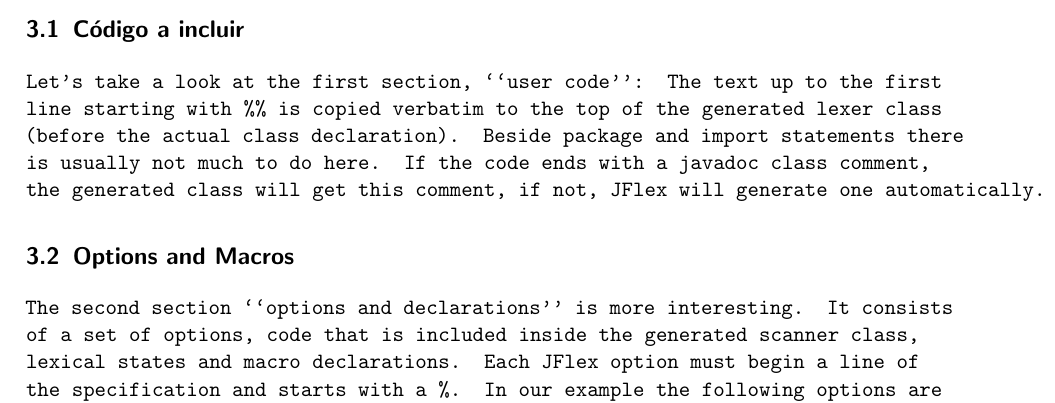
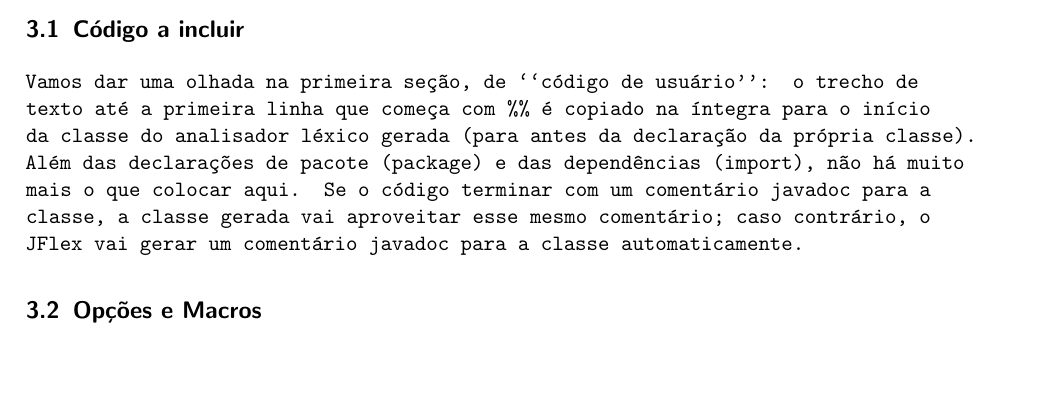
Before and after one commit to paupino/jflex, a LaTeX document (tex/pt_BR/manual-pt_BR.tex): part of page 9 of 48, cut so that both start at the same text, the shorter picture padded with empty space. Compiled offline with pdfLaTeX; a LaTeX package or settings file that is missing is left out.

Commit message:
Still translating the manual to Brazilian Portuguese...

```diff
--- a/tex/pt_BR/manual-pt_BR.tex
+++ b/tex/pt_BR/manual-pt_BR.tex
@@ -395,16 +395,11 @@
 \end{itemize}
 
 \subsection{C\'odigo a incluir\label{ExampleUserCode}}
-Let's take a look at the first section, ``user code'': The text up to the
-first line starting with \texttt{\%\%} is copied verbatim to the top
-of the generated lexer class (before the actual class declaration).
-Beside \texttt{package} and \texttt{import} statements there is usually not much
-to do here. If the code ends with a javadoc class comment, the generated class
-will get this comment, if not, JFlex will generate one automatically.
-
-\subsection{Options and Macros\label{ExampleOptions}}
-The second section ``options and declarations'' is more interesting. It consists
-of a set of options, code that is included inside the generated scanner
-class, lexical states and macro declarations. Each JFlex option must begin
-a line of the specification and starts with a \texttt{\%}. In our example
-the following options are used:
+Vamos dar uma olhada na primeira se\c{c}\~ao, de ``c\'odigo de usu\'ario'': o trecho de texto
+at\'e a primeira linha que come\c{c}a com \texttt{\%\%} \'e copiado na \'integra para o in\'icio
+da classe do analisador l\'exico gerada (para antes da declara\c{c}\~ao da pr\'opria classe).
+Al\'em das declara\c{c}\~oes de pacote (\texttt{package}) e das depend\^encias (\texttt{import}), n\~ao h\'a muito mais o que colocar aqui.
+Se o c\'odigo terminar com um coment\'ario javadoc para a classe, a classe gerada vai
+aproveitar esse mesmo coment\'ario; caso contr\'ario, o JFlex vai gerar um coment\'ario javadoc para a classe automaticamente.
+
+\subsection{Op\c{c}\~oes e Macros\label{ExampleOptions}}
```
Also changed, not shown: tex/pt_BR/manual-pt_BR.tex (44 more changed lines).
